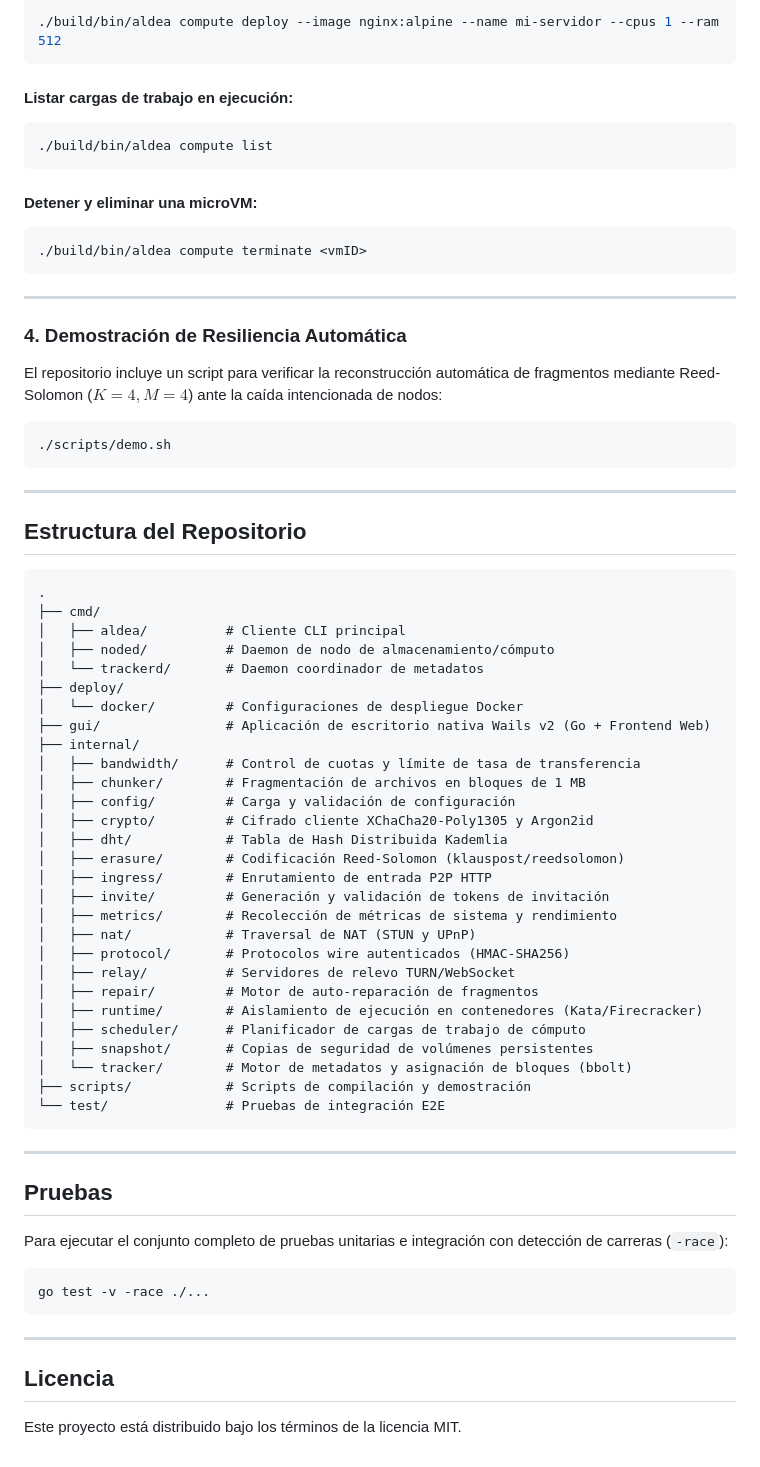
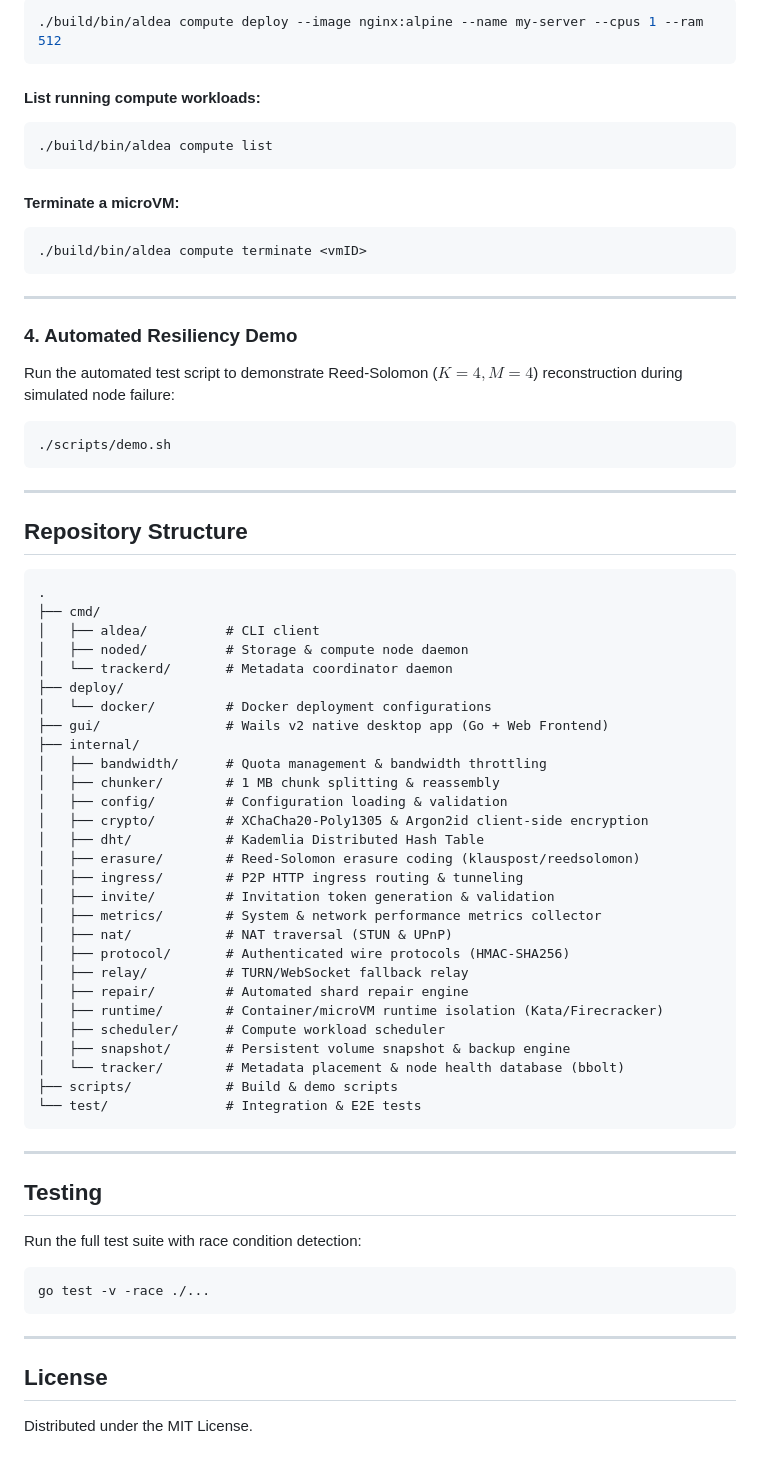
Before and after one commit to GioTld/Aldea, a Markdown page: README.md, the part around one of its changes. Drawn GitHub-style.

Commit message:
docs: translate README.md to English

````diff
--- a/README.md
+++ b/README.md
@@ -134,22 +134,22 @@ docker compose ps
 ```bash
-./build/bin/aldea compute deploy --image nginx:alpine --name mi-servidor --cpus 1 --ram 512
+./build/bin/aldea compute deploy --image nginx:alpine --name my-server --cpus 1 --ram 512
 ```
 
-#### Listar cargas de trabajo en ejecución:
+#### List running compute workloads:
 ```bash
 ./build/bin/aldea compute list
 ```
 
-#### Detener y eliminar una microVM:
+#### Terminate a microVM:
 ```bash
 ./build/bin/aldea compute terminate <vmID>
 ```
 
 ---
 
-### 4. Demostración de Resiliencia Automática
+### 4. Automated Resiliency Demo
 
-El repositorio incluye un script para verificar la reconstrucción automática de fragmentos mediante Reed-Solomon ($K=4, M=4$) ante la caída intencionada de nodos:
+Run the automated test script to demonstrate Reed-Solomon ($K=4, M=4$) reconstruction during simulated node failure:
 
 ```bash
 ./scripts/demo.sh
@@ -157,44 +157,44 @@ El repositorio incluye un script para verificar la reconstrucción automática d
 
 ---
 
-## Estructura del Repositorio
+## Repository Structure
 
 ```
 .
 ├── cmd/
-│   ├── aldea/          # Cliente CLI principal
-│   ├── noded/          # Daemon de nodo de almacenamiento/cómputo
-│   └── trackerd/       # Daemon coordinador de metadatos
+│   ├── aldea/          # CLI client
+│   ├── noded/          # Storage & compute node daemon
+│   └── trackerd/       # Metadata coordinator daemon
 ├── deploy/
-│   └── docker/         # Configuraciones de despliegue Docker
-├── gui/                # Aplicación de escritorio nativa Wails v2 (Go + Frontend Web)
+│   └── docker/         # Docker deployment configurations
+├── gui/                # Wails v2 native desktop app (Go + Web Frontend)
 ├── internal/
-│   ├── bandwidth/      # Control de cuotas y límite de tasa de transferencia
-│   ├── chunker/        # Fragmentación de archivos en bloques de 1 MB
-│   ├── config/         # Carga y validación de configuración
-│   ├── crypto/         # Cifrado cliente XChaCha20-Poly1305 y Argon2id
-│   ├── dht/            # Tabla de Hash Distribuida Kademlia
-│   ├── erasure/        # Codificación Reed-Solomon (klauspost/reedsolomon)
-│   ├── ingress/        # Enrutamiento de entrada P2P HTTP
-│   ├── invite/         # Generación y validación de tokens de invitación
-│   ├── metrics/        # Recolección de métricas de sistema y rendimiento
-│   ├── nat/            # Traversal de NAT (STUN y UPnP)
-│   ├── protocol/       # Protocolos wire autenticados (HMAC-SHA256)
-│   ├── relay/          # Servidores de relevo TURN/WebSocket
-│   ├── repair/         # Motor de auto-reparación de fragmentos
-│   ├── runtime/        # Aislamiento de ejecución en contenedores (Kata/Firecracker)
-│   ├── scheduler/      # Planificador de cargas de trabajo de cómputo
-│   ├── snapshot/       # Copias de seguridad de volúmenes persistentes
-│   └── tracker/        # Motor de metadatos y asignación de bloques (bbolt)
-├── scripts/            # Scripts de compilación y demostración
-└── test/               # Pruebas de integración E2E
+│   ├── bandwidth/      # Quota management & bandwidth throttling
+│   ├── chunker/        # 1 MB chunk splitting & reassembly
+│   ├── config/         # Configuration loading & validation
+│   ├── crypto/         # XChaCha20-Poly1305 & Argon2id client-side encryption
+│   ├── dht/            # Kademlia Distributed Hash Table
+│   ├── erasure/        # Reed-Solomon erasure coding (klauspost/reedsolomon)
+│   ├── ingress/        # P2P HTTP ingress routing & tunneling
+│   ├── invite/         # Invitation token generation & validation
+│   ├── metrics/        # System & network performance metrics collector
+│   ├── nat/            # NAT traversal (STUN & UPnP)
+│   ├── protocol/       # Authenticated wire protocols (HMAC-SHA256)
+│   ├── relay/          # TURN/WebSocket fallback relay
+│   ├── repair/         # Automated shard repair engine
+│   ├── runtime/        # Container/microVM runtime isolation (Kata/Firecracker)
+│   ├── scheduler/      # Compute workload scheduler
+│   ├── snapshot/       # Persistent volume snapshot & backup engine
+│   └── tracker/        # Metadata placement & node health database (bbolt)
+├── scripts/            # Build & demo scripts
+└── test/               # Integration & E2E tests
 ```
 
 ---
 
-## Pruebas
+## Testing
 
-Para ejecutar el conjunto completo de pruebas unitarias e integración con detección de carreras (`-race`):
+Run the full test suite with race condition detection:
 
 ```bash
 go test -v -race ./...
@@ -202,6 +202,6 @@ go test -v -race ./...
 
 ---
 
-## Licencia
+## License
 
-Este proyecto está distribuido bajo los términos de la licencia MIT.
+Distributed under the MIT License.
````
Also changed, not shown: other parts of README.md (+54 -54 lines).
